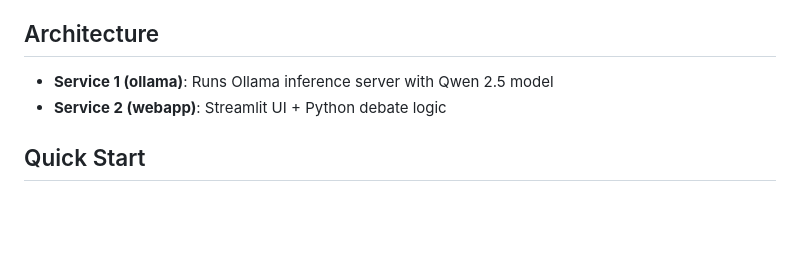
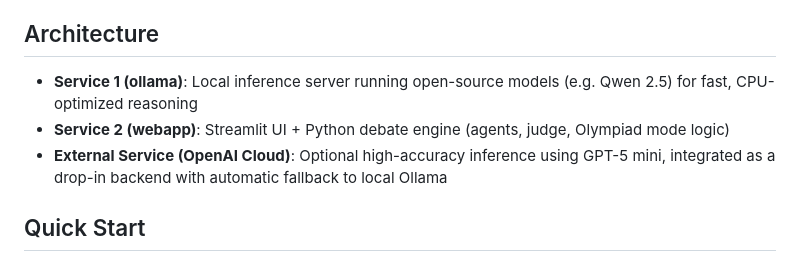
Before and after one commit to mikenk2010/COSC3009-Intelligent-Decision-Making-Advanced-IDM-Algorithm-Design, a Markdown page: README.md, the part around the change. GitHub-like rendering; blank space fills up the shorter version.

Commit message:
Update README.md with new data set, olympiad

```diff
--- a/README.md
+++ b/README.md
@@ -37,8 +37,9 @@ A Dockerized multi-agent debate system comparing **Standard Debate** (peer-to-pe
 
 ## Architecture
 
-- **Service 1 (ollama)**: Runs Ollama inference server with Qwen 2.5 model
-- **Service 2 (webapp)**: Streamlit UI + Python debate logic
+- **Service 1 (ollama)**: Local inference server running open-source models (e.g. Qwen 2.5) for fast, CPU-optimized reasoning
+- **Service 2 (webapp)**: Streamlit UI + Python debate engine (agents, judge, Olympiad mode logic)
+- **External Service (OpenAI Cloud)**: Optional high-accuracy inference using GPT-5 mini, integrated as a drop-in backend with automatic fallback to local Ollama
 
 ## Quick Start
 
```
